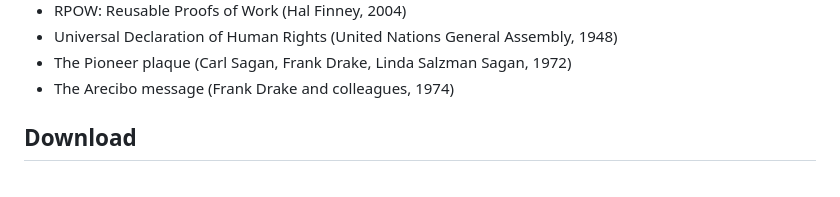
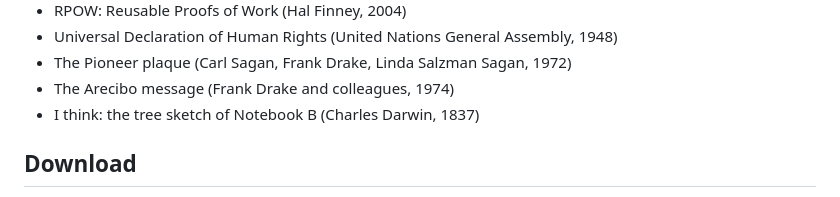
Before and after one commit to vodhash/one-page-papers, a Markdown page: README.md, the part around the change. GitHub-like rendering.

Commit message:
docs(pending): darwin-i-think
The I think sketch of Darwin, 1837: first published long after his
death, with its status in the United States not established.

```diff
--- a/README.md
+++ b/README.md
@@ -187,6 +187,7 @@ Texts that wait for a license allowing their redistribution; [PENDING.md](PENDIN
 - Universal Declaration of Human Rights (United Nations General Assembly, 1948)
 - The Pioneer plaque (Carl Sagan, Frank Drake, Linda Salzman Sagan, 1972)
 - The Arecibo message (Frank Drake and colleagues, 1974)
+- I think: the tree sketch of Notebook B (Charles Darwin, 1837)
 
 <!-- catalog:end -->
 
```
Also changed, not shown: PENDING.md (+7 -0 lines).
